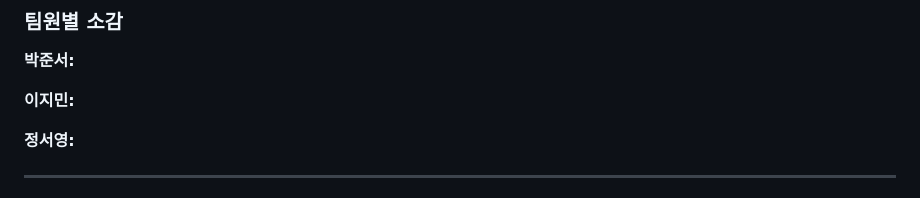
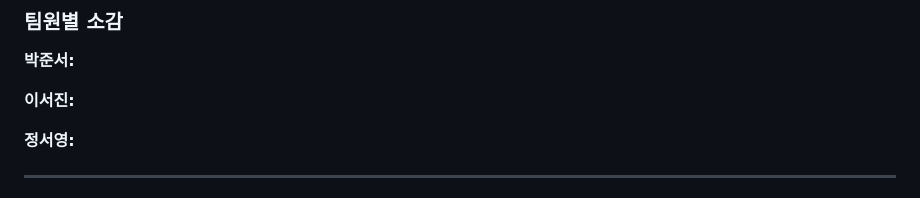
Before and after one commit to madcamp-official/26s-w2-c1-02, a Markdown page: README.md, the part around the change. Drawn GitHub-style.

Commit message:
이름 변경

```diff
--- a/README.md
+++ b/README.md
@@ -164,7 +164,7 @@ npm run dev   # 또는 python main.py 등
 
 >
 
-**이지민:**
+**이서진:**
 
 >
 
```
